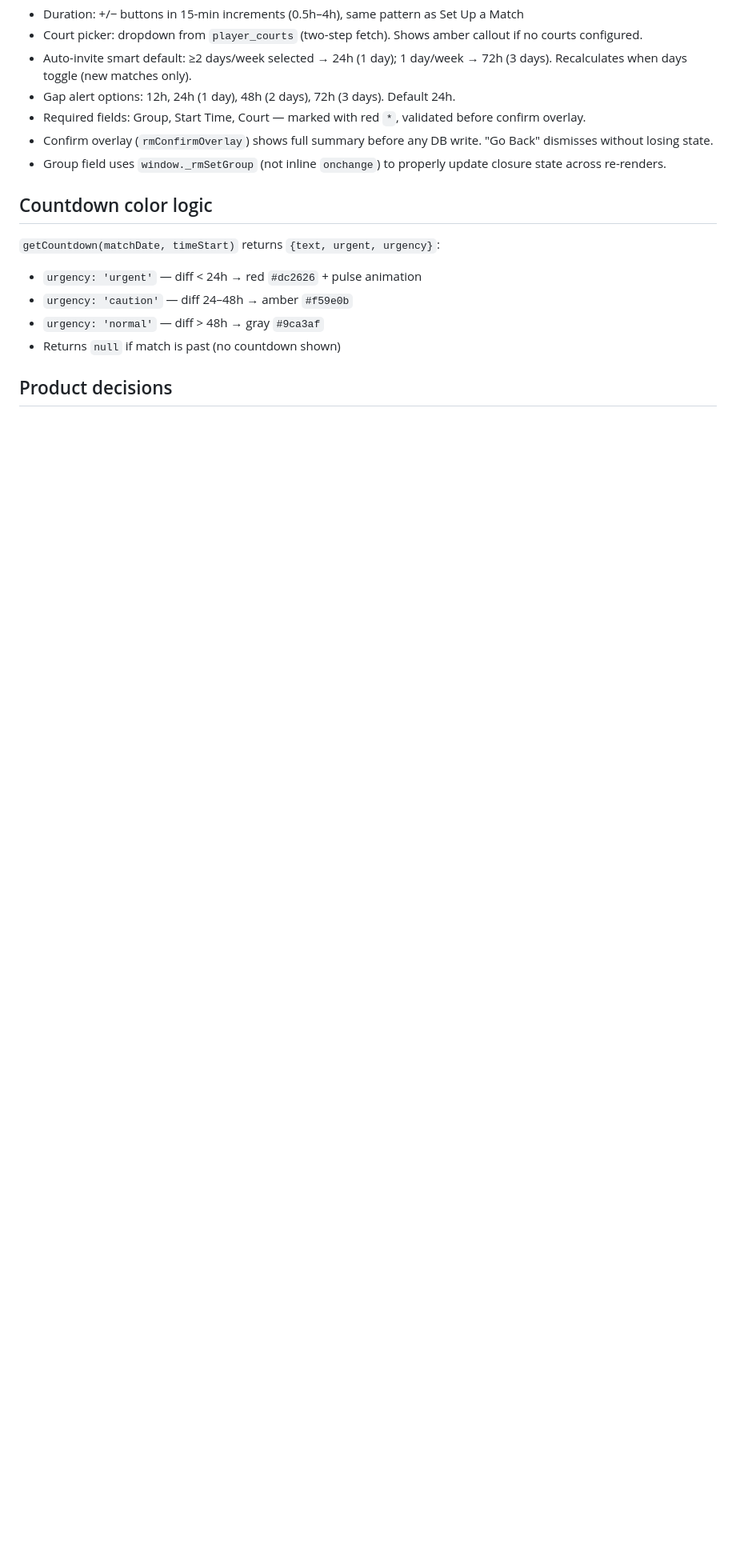
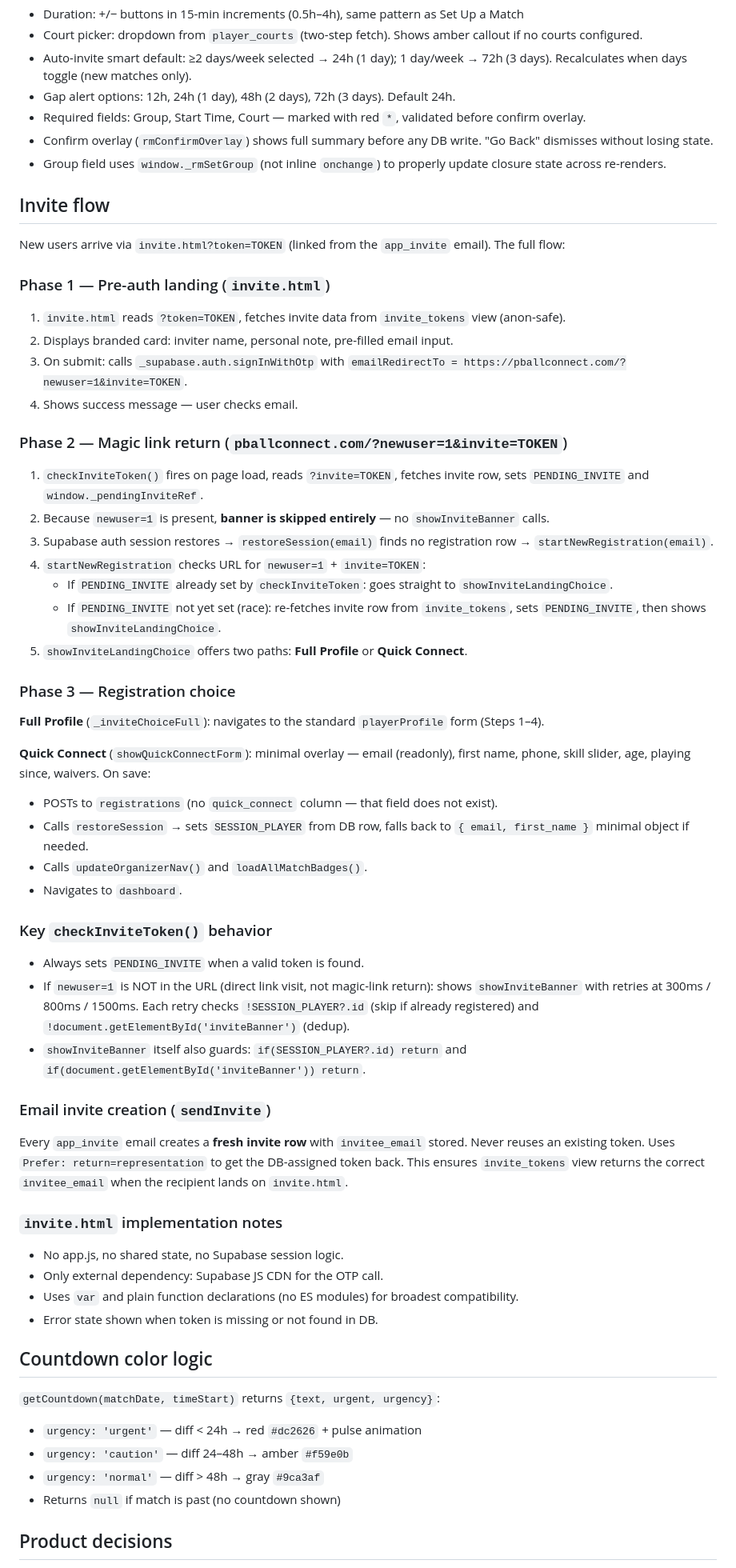
Before and after one commit to PBallConnect/pballconnect, a Markdown page: CLAUDE.md, the part around one of its changes. Shown at 80% size. GitHub-like rendering; blank space fills up the shorter version.

Commit message:
CLAUDE.md: document invite flow, invite.html, PENDING_INVITE state, sendInvite changes
Co-Authored-By: Claude Sonnet 4.6 <noreply@anthropic.com>

```diff
--- a/CLAUDE.md
+++ b/CLAUDE.md
@@ -141,6 +146,48 @@ Only one organizer tier exists (no multi-tier). Features are progressively discl
 - Confirm overlay (`rmConfirmOverlay`) shows full summary before any DB write. "Go Back" dismisses without losing state.
 - Group field uses `window._rmSetGroup` (not inline `onchange`) to properly update closure state across re-renders.
 
+## Invite flow
+
+New users arrive via `invite.html?token=TOKEN` (linked from the `app_invite` email). The full flow:
+
+### Phase 1 — Pre-auth landing (`invite.html`)
+1. `invite.html` reads `?token=TOKEN`, fetches invite data from `invite_tokens` view (anon-safe).
+2. Displays branded card: inviter name, personal note, pre-filled email input.
+3. On submit: calls `_supabase.auth.signInWithOtp` with `emailRedirectTo = https://pballconnect.com/?newuser=1&invite=TOKEN`.
+4. Shows success message — user checks email.
+
+### Phase 2 — Magic link return (`pballconnect.com/?newuser=1&invite=TOKEN`)
+1. `checkInviteToken()` fires on page load, reads `?invite=TOKEN`, fetches invite row, sets `PENDING_INVITE` and `window._pendingInviteRef`.
+2. Because `newuser=1` is present, **banner is skipped entirely** — no `showInviteBanner` calls.
+3. Supabase auth session restores → `restoreSession(email)` finds no registration row → `startNewRegistration(email)`.
+4. `startNewRegistration` checks URL for `newuser=1` + `invite=TOKEN`:
+   - If `PENDING_INVITE` already set by `checkInviteToken`: goes straight to `showInviteLandingChoice`.
+   - If `PENDING_INVITE` not yet set (race): re-fetches invite row from `invite_tokens`, sets `PENDING_INVITE`, then shows `showInviteLandingChoice`.
+5. `showInviteLandingChoice` offers two paths: **Full Profile** or **Quick Connect**.
+
+### Phase 3 — Registration choice
+**Full Profile** (`_inviteChoiceFull`): navigates to the standard `playerProfile` form (Steps 1–4).
+
+**Quick Connect** (`showQuickConnectForm`): minimal overlay — email (readonly), first name, phone, skill slider, age, playing since, waivers. On save:
+- POSTs to `registrations` (no `quick_connect` column — that field does not exist).
+- Calls `restoreSession` → sets `SESSION_PLAYER` from DB row, falls back to `{ email, first_name }` minimal object if needed.
+- Calls `updateOrganizerNav()` and `loadAllMatchBadges()`.
+- Navigates to `dashboard`.
+
+### Key `checkInviteToken()` behavior
+- Always sets `PENDING_INVITE` when a valid token is found.
+- If `newuser=1` is NOT in the URL (direct link visit, not magic-link return): shows `showInviteBanner` with retries at 300ms / 800ms / 1500ms. Each retry checks `!SESSION_PLAYER?.id` (skip if already registered) and `!document.getElementById('inviteBanner')` (dedup).
+- `showInviteBanner` itself also guards: `if(SESSION_PLAYER?.id) return` and `if(document.getElementById('inviteBanner')) return`.
+
+### Email invite creation (`sendInvite`)
+Every `app_invite` email creates a **fresh invite row** with `invitee_email` stored. Never reuses an existing token. Uses `Prefer: return=representation` to get the DB-assigned token back. This ensures `invite_tokens` view returns the correct `invitee_email` when the recipient lands on `invite.html`.
+
+### `invite.html` implementation notes
+- No app.js, no shared state, no Supabase session logic.
+- Only external dependency: Supabase JS CDN for the OTP call.
+- Uses `var` and plain function declarations (no ES modules) for broadest compatibility.
+- Error state shown when token is missing or not found in DB.
+
 ## Countdown color logic
 
 `getCountdown(matchDate, timeStart)` returns `{text, urgent, urgency}`:
```
Also changed, not shown: other parts of CLAUDE.md (+13 -9 lines).
